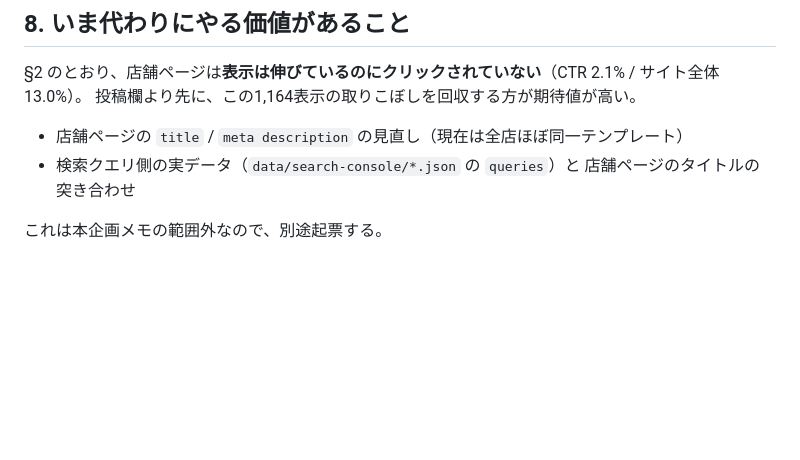
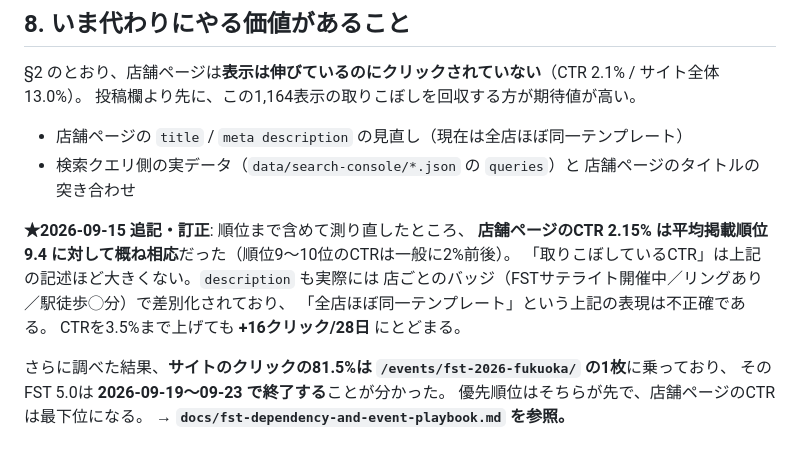
Before and after one commit to nattuuuzamiurai/acehigh-dashboard, a Markdown page: docs/venue-reviews-brief.md, the part around the change. Drawn GitHub-style; blank space fills up the shorter version.

```diff
--- a/docs/venue-reviews-brief.md
+++ b/docs/venue-reviews-brief.md
@@ -337,4 +337,14 @@ UGCは訪問者のごく一部しか書かない（一般に投稿率は0.1〜1%
 - 検索クエリ側の実データ（`data/search-console/*.json` の `queries`）と
   店舗ページのタイトルの突き合わせ
 
-これは本企画メモの範囲外なので、別途起票する。
+**★2026-09-15 追記・訂正**: 順位まで含めて測り直したところ、
+**店舗ページのCTR 2.15% は平均掲載順位 9.4 に対して概ね相応**だった（順位9〜10位のCTRは一般に2%前後）。
+「取りこぼしているCTR」は上記の記述ほど大きくない。`description` も実際には
+店ごとのバッジ（FSTサテライト開催中／リングあり／駅徒歩◯分）で差別化されており、
+「全店ほぼ同一テンプレート」という上記の表現は不正確である。
+CTRを3.5%まで上げても **+16クリック/28日** にとどまる。
+
+さらに調べた結果、**サイトのクリックの81.5%は `/events/fst-2026-fukuoka/` の1枚**に乗っており、
+そのFST 5.0は **2026-09-19〜09-23 で終了する**ことが分かった。
+優先順位はそちらが先で、店舗ページのCTRは最下位になる。
+→ **`docs/fst-dependency-and-event-playbook.md` を参照。**
```
Also changed, not shown: docs/fst-dependency-and-event-playbook.md (added, +211 -0 lines).
